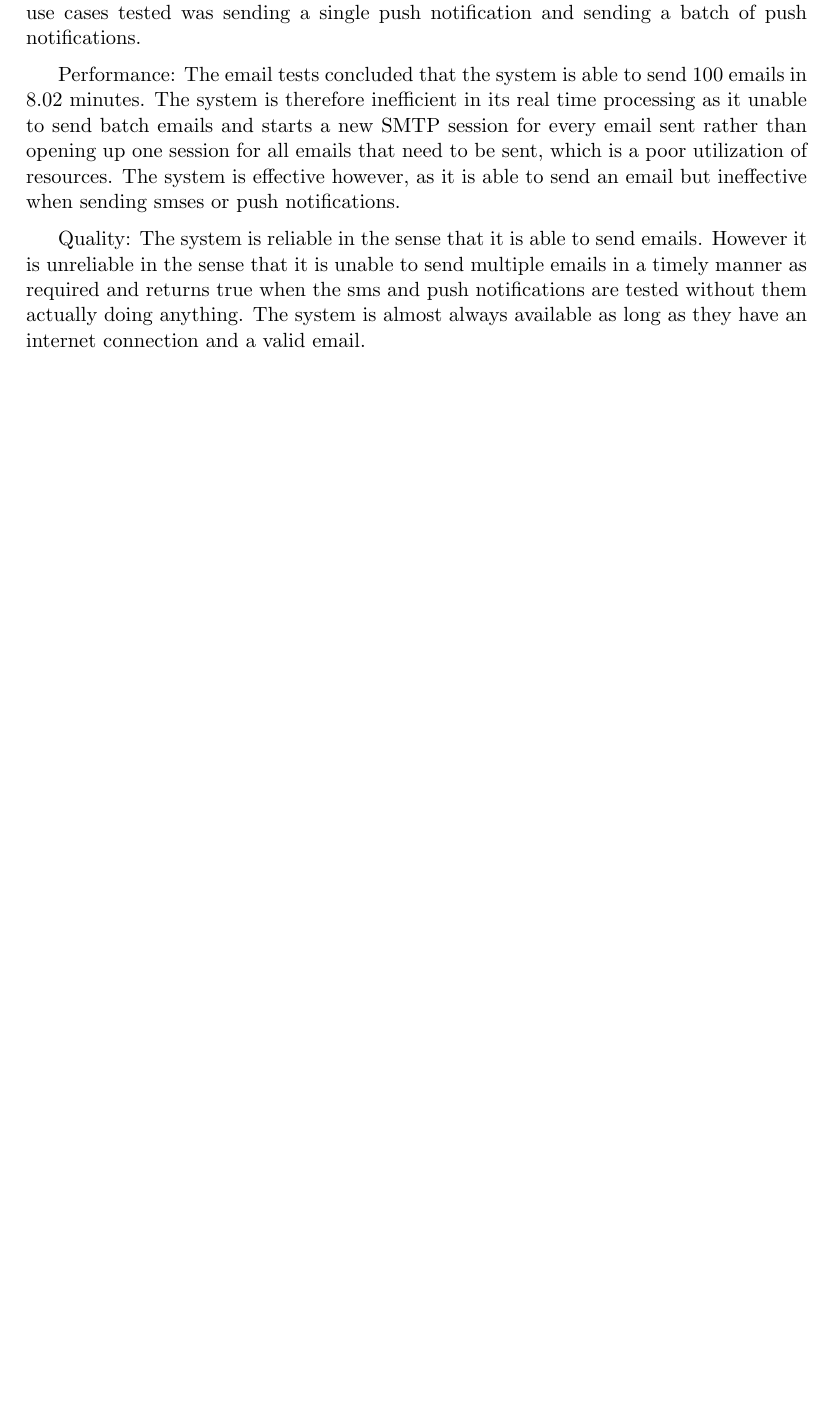
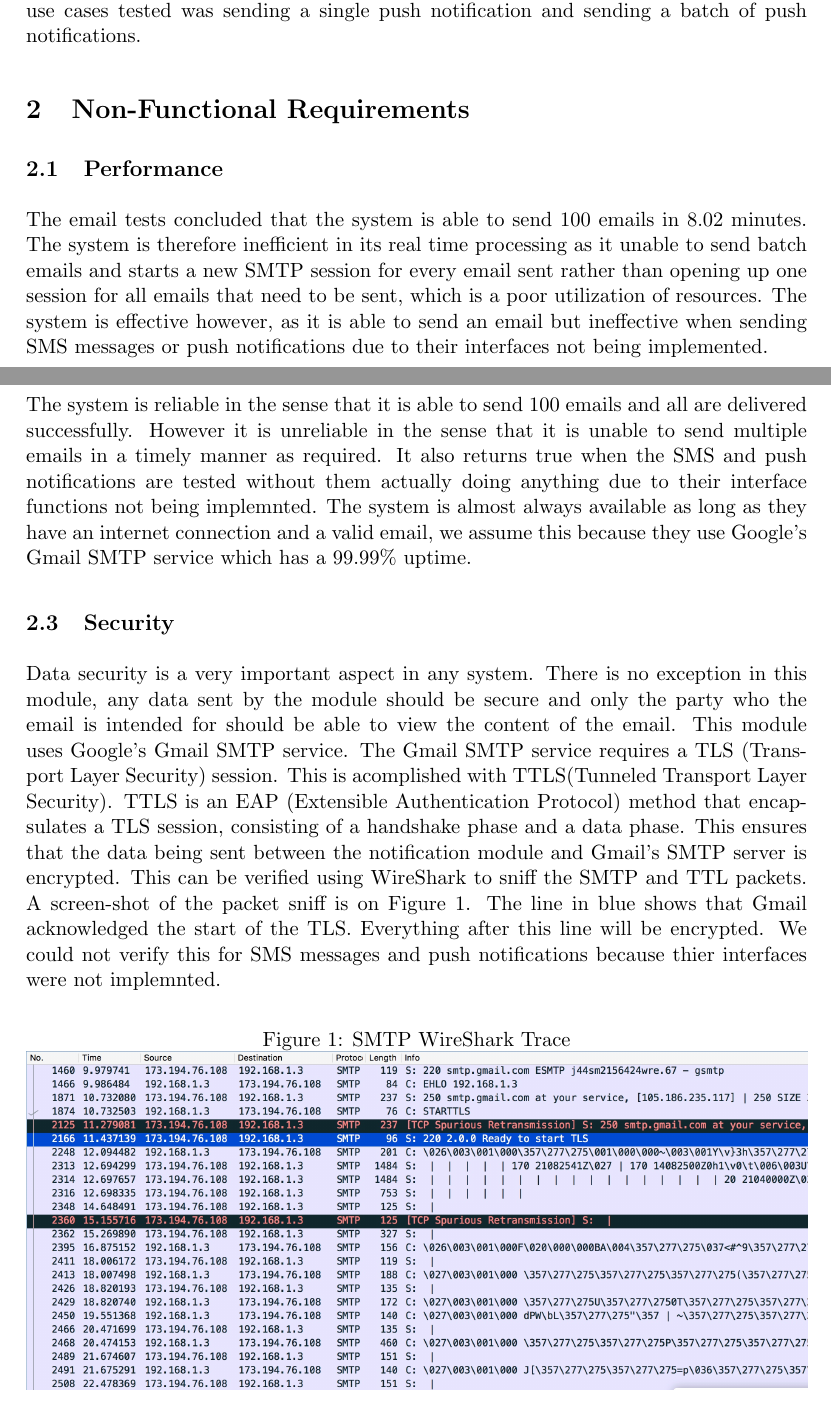
Before and after one commit to craig95/COS_301_PHASE_3_Longsword_Notifications, a LaTeX document (Document/main.tex): part of page 3 of 6 before the commit and two parts of pages 3 and 4 of 7 after it, the two joined at a grey line, cut so that both start at the same text, the shorter picture padded with empty space. Compiled offline with pdfLaTeX.

Commit message:
Added security section to non-functional requirements

```diff
--- a/Document/main.tex
+++ b/Document/main.tex
@@ -10,6 +10,7 @@
 \usepackage{float}
 \usepackage{cite}
 \usepackage{rotating}
+\usepackage{graphicx}
 \hypersetup{
 	colorlinks=true,
 	linkcolor=black,
@@ -41,6 +42,21 @@
 	The SMS interface has been declared but the functions are not implemented. This means that all the tests we ran failed due to their function returning a hard coded values. No SMS messages were received. The tests we used to test the SMS functionality is outlined in Table 2. The two use cases tested was sending a single SMS and sending a batch of SMS messages.
 	\subsubsection{Push Notifications}
 	The Push Notification interface has been declared but the functions are not implemented. This means that all the test we ran failed due to their functions returning hard coded values. Though the interface cannot initialize a push notification the push notification sub-module is able to issue push notifications to user devices. This was verified by separate tests. The tests we ran on the interface is outlined in Table 3. The two use cases tested was sending a single push notification and sending a batch of push notifications.
+
+	\section{Non-Functional Requirements}
+	\subsection{Performance}
+    The email tests concluded that the system is able to send 100 emails in 8.02 minutes.
+    The system is therefore inefficient in its real time processing as it unable to send batch emails and starts a new SMTP session for every email sent rather than opening up one session for all emails that need to be sent, which is a poor utilization of resources. The system is effective however, as it is able to send an email but ineffective when sending SMS messages or push notifications due to their interfaces not being implemented.
+
+    \subsection{Quality}
+    The system is reliable in the sense that it is able to send 100 emails and all are delivered successfully. However it is unreliable in the sense that it is unable to send multiple emails in a timely manner as required. It also returns true when the SMS and push notifications are tested without them actually doing anything due to their interface functions not being implemnted. The system is almost always available as long as they have an internet connection and a valid email, we assume this because they use Google's Gmail SMTP service which has a 99.99\% uptime.
+
+    \subsection{Security}
+    Data security is a very important aspect in any system. There is no exception in this module, any data sent by the module should be secure and only the party who the email is intended for should be able to view the content of the email. This module uses Google's Gmail SMTP service. The Gmail SMTP service requires a TLS (Transport Layer Security) session. This is acomplished with TTLS(Tunneled Transport Layer Security). TTLS is an EAP (Extensible Authentication Protocol) method that encapsulates a TLS session, consisting of a handshake phase and a data phase. This ensures that the data being sent between the notification module and Gmail's SMTP server is encrypted. This can be verified using WireShark to sniff the SMTP and TTL packets. A screen-shot of the packet sniff is on Figure 1. The line in blue shows that Gmail acknowledged the start of the TLS. Everything after this line will be encrypted. We could not verify this for SMS messages and push notifications because thier interfaces were not implemnted.
+        \begin{figure}[h!]
+          \caption{SMTP WireShark Trace}
+          \includegraphics[width=\textwidth]{smtp.jpeg}
+        \end{figure}
 	\begin{sidewaystable}
         \centering
         \caption{My caption}
@@ -81,14 +97,6 @@
         \end{tabular}
     \end{sidewaystable}
 
-    Performance:
-The email tests concluded that the system is able to send 100 emails in 8.02 minutes.
-The system is therefore inefficient in its real time processing as it unable to send batch emails and starts a new SMTP session for every email sent rather than opening up one session for all emails that need to be sent, which is a poor utilization of resources. The system is effective however, as it is able to send an email but ineffective when sending smses or push notifications.
-
- Quality:
-The system is reliable in the sense that it is able to send emails. However it is unreliable in the sense that it is unable to send multiple emails in a timely manner as required and returns true when the sms and push notifications are tested without them actually doing anything. The system is almost always available as long as they have an internet connection and a valid email.
-
-
     \begin{sidewaystable}
         \centering
         \caption{Test Push Notification}
```
Also changed, not shown: Document/smtp.jpeg (added), 1 other file.
